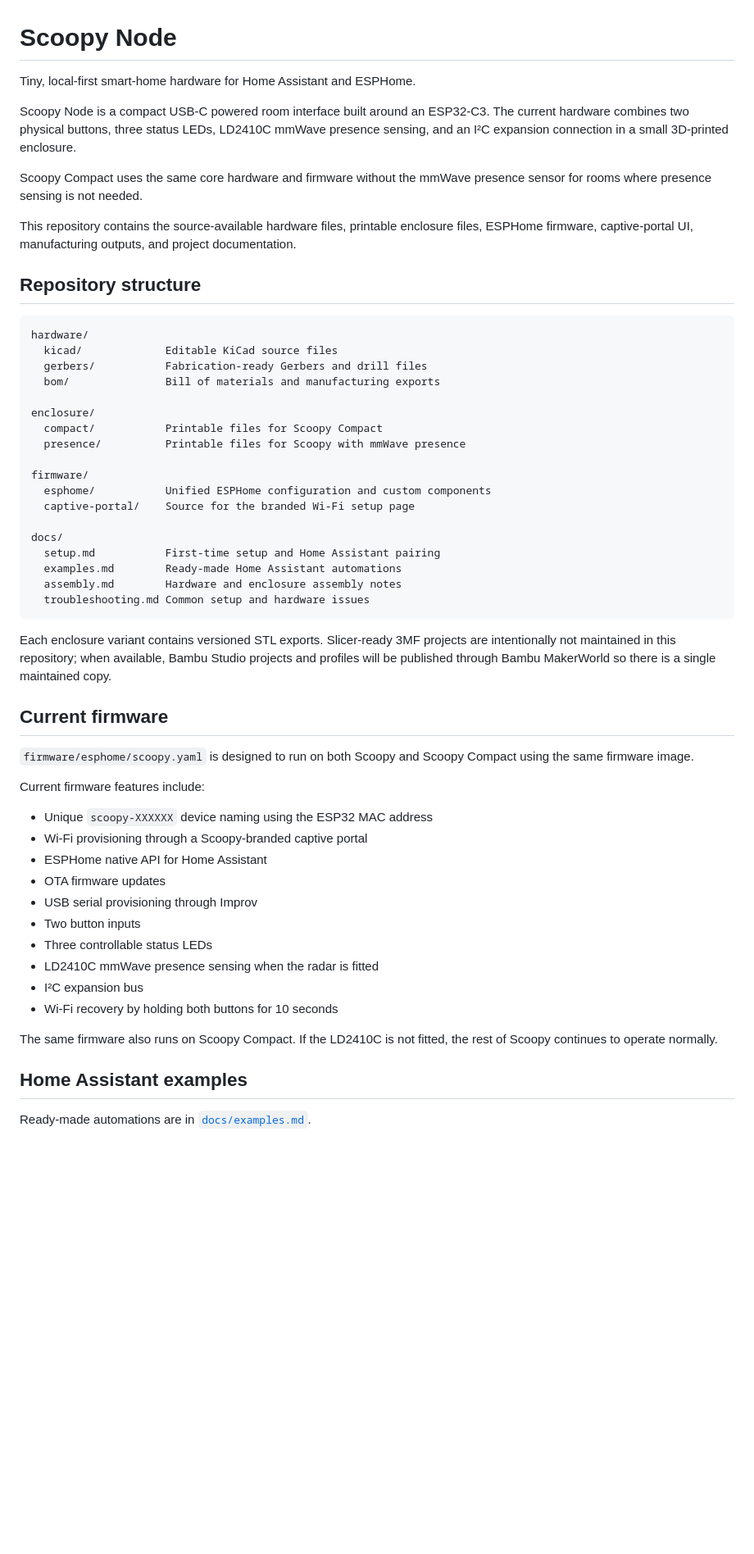
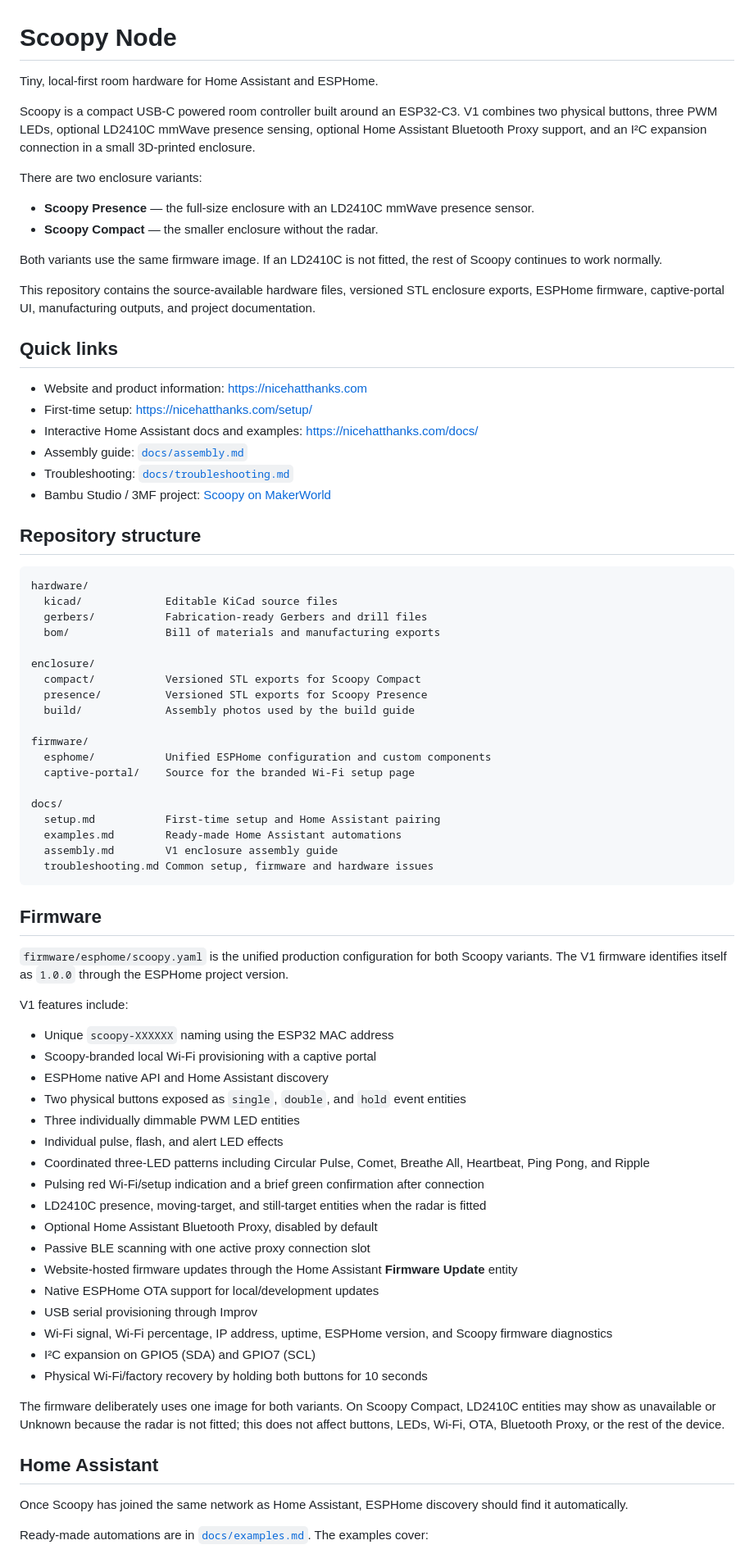
Before and after one commit to NiceHatThanks/scoopy-node, a Markdown page: README.md, the part around one of its changes. Shown at 82% size. Rendered like a GitHub page; blank space fills up the shorter version.

Commit message:
docs: align V1 release documentation

````diff
--- a/README.md
+++ b/README.md
@@ -1,12 +1,26 @@
 # Scoopy Node
 
-Tiny, local-first smart-home hardware for Home Assistant and ESPHome.
+Tiny, local-first room hardware for Home Assistant and ESPHome.
 
-Scoopy Node is a compact USB-C powered room interface built around an ESP32-C3. The current hardware combines two physical buttons, three status LEDs, LD2410C mmWave presence sensing, and an I²C expansion connection in a small 3D-printed enclosure.
+Scoopy is a compact USB-C powered room controller built around an ESP32-C3. V1 combines two physical buttons, three PWM LEDs, optional LD2410C mmWave presence sensing, optional Home Assistant Bluetooth Proxy support, and an I²C expansion connection in a small 3D-printed enclosure.
 
-Scoopy Compact uses the same core hardware and firmware without the mmWave presence sensor for rooms where presence sensing is not needed.
+There are two enclosure variants:
 
-This repository contains the source-available hardware files, printable enclosure files, ESPHome firmware, captive-portal UI, manufacturing outputs, and project documentation.
+- **Scoopy Presence** — the full-size enclosure with an LD2410C mmWave presence sensor.
+- **Scoopy Compact** — the smaller enclosure without the radar.
+
+Both variants use the same firmware image. If an LD2410C is not fitted, the rest of Scoopy continues to work normally.
+
+This repository contains the source-available hardware files, versioned STL enclosure exports, ESPHome firmware, captive-portal UI, manufacturing outputs, and project documentation.
+
+## Quick links
+
+- Website and product information: https://nicehatthanks.com
+- First-time setup: https://nicehatthanks.com/setup/
+- Interactive Home Assistant docs and examples: https://nicehatthanks.com/docs/
+- Assembly guide: [`docs/assembly.md`](docs/assembly.md)
+- Troubleshooting: [`docs/troubleshooting.md`](docs/troubleshooting.md)
+- Bambu Studio / 3MF project: [Scoopy on MakerWorld](https://makerworld.com/en/models/3231250-scoopy-home-assistant-esphome-room-controller#profileId-3659818)
 
 ## Repository structure
 
@@ -17,8 +31,9 @@ hardware/
   bom/               Bill of materials and manufacturing exports
 
 enclosure/
-  compact/           Printable files for Scoopy Compact
-  presence/          Printable files for Scoopy with mmWave presence
+  compact/           Versioned STL exports for Scoopy Compact
+  presence/          Versioned STL exports for Scoopy Presence
+  build/             Assembly photos used by the build guide
 
 firmware/
   esphome/           Unified ESPHome configuration and custom components
@@ -27,32 +42,39 @@ firmware/
 docs/
   setup.md           First-time setup and Home Assistant pairing
   examples.md        Ready-made Home Assistant automations
-  assembly.md        Hardware and enclosure assembly notes
-  troubleshooting.md Common setup and hardware issues
+  assembly.md        V1 enclosure assembly guide
+  troubleshooting.md Common setup, firmware and hardware issues
 ```
 
-Each enclosure variant contains versioned STL exports. Slicer-ready 3MF projects are intentionally not maintained in this repository; when available, Bambu Studio projects and profiles will be published through Bambu MakerWorld so there is a single maintained copy.
+## Firmware
 
-## Current firmware
+`firmware/esphome/scoopy.yaml` is the unified production configuration for both Scoopy variants. The V1 firmware identifies itself as `1.0.0` through the ESPHome project version.
 
-`firmware/esphome/scoopy.yaml` is designed to run on both Scoopy and Scoopy Compact using the same firmware image.
+V1 features include:
 
-Current firmware features include:
+- Unique `scoopy-XXXXXX` naming using the ESP32 MAC address
+- Scoopy-branded local Wi-Fi provisioning with a captive portal
+- ESPHome native API and Home Assistant discovery
+- Two physical buttons exposed as `single`, `double`, and `hold` event entities
+- Three individually dimmable PWM LED entities
+- Individual pulse, flash, and alert LED effects
+- Coordinated three-LED patterns including Circular Pulse, Comet, Breathe All, Heartbeat, Ping Pong, and Ripple
+- Pulsing red Wi-Fi/setup indication and a brief green confirmation after connection
+- LD2410C presence, moving-target, and still-target entities when the radar is fitted
+- Optional Home Assistant Bluetooth Proxy, disabled by default
+- Passive BLE scanning with one active proxy connection slot
+- Website-hosted firmware updates through the Home Assistant **Firmware Update** entity
+- Native ESPHome OTA support for local/development updates
+- USB serial provisioning through Improv
+- Wi-Fi signal, Wi-Fi percentage, IP address, uptime, ESPHome version, and Scoopy firmware diagnostics
+- I²C expansion on GPIO5 (SDA) and GPIO7 (SCL)
+- Physical Wi-Fi/factory recovery by holding both buttons for 10 seconds
 
-- Unique `scoopy-XXXXXX` device naming using the ESP32 MAC address
-- Wi-Fi provisioning through a Scoopy-branded captive portal
-- ESPHome native API for Home Assistant
-- OTA firmware updates
-- USB serial provisioning through Improv
-- Two button inputs
-- Three controllable status LEDs
-- LD2410C mmWave presence sensing when the radar is fitted
-- I²C expansion bus
-- Wi-Fi recovery by holding both buttons for 10 seconds
+The firmware deliberately uses one image for both variants. On Scoopy Compact, LD2410C entities may show as unavailable or Unknown because the radar is not fitted; this does not affect buttons, LEDs, Wi-Fi, OTA, Bluetooth Proxy, or the rest of the device.
 
-The same firmware also runs on Scoopy Compact. If the LD2410C is not fitted, the rest of Scoopy continues to operate normally.
+## Home Assistant
 
-## Home Assistant examples
+Once Scoopy has joined the same network as Home Assistant, ESPHome discovery should find it automatically.
 
-Ready-made automations are in [`docs/examples.md`](docs/examples.md).
+Ready-made automations are in [`docs/examples.md`](docs/examples.md). The examples cover:
 
````
Also changed, not shown: other parts of README.md (+45 -58 lines).
